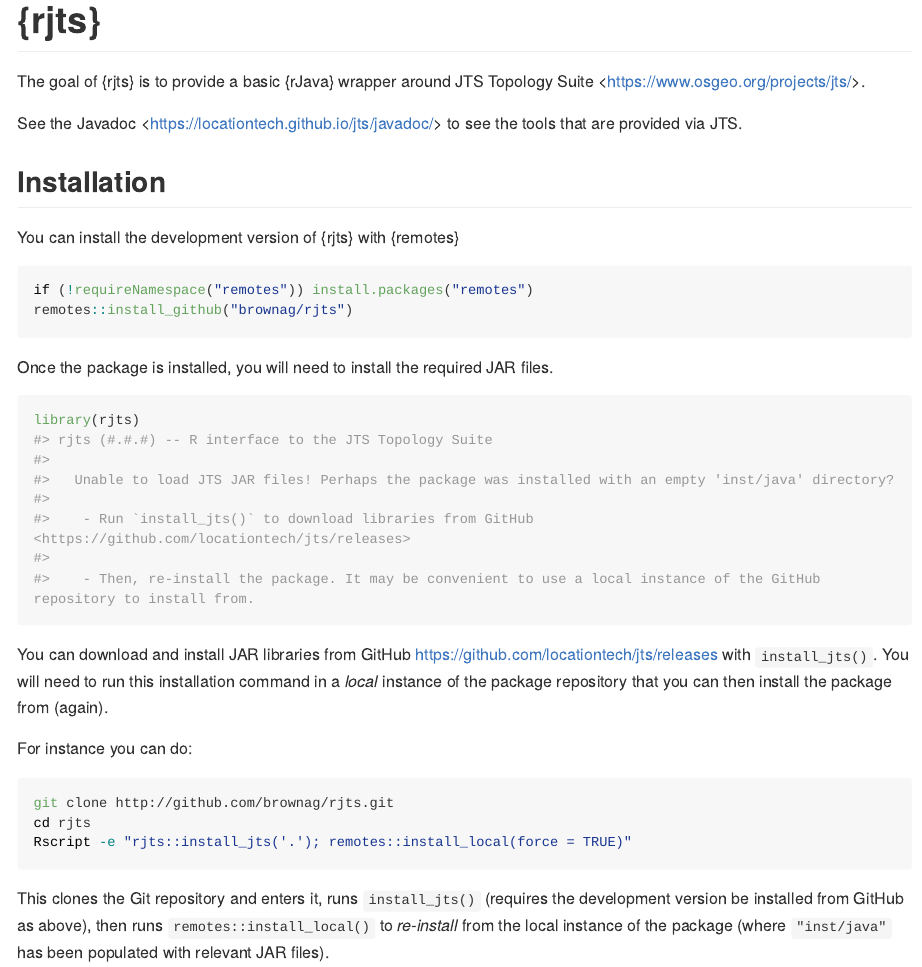
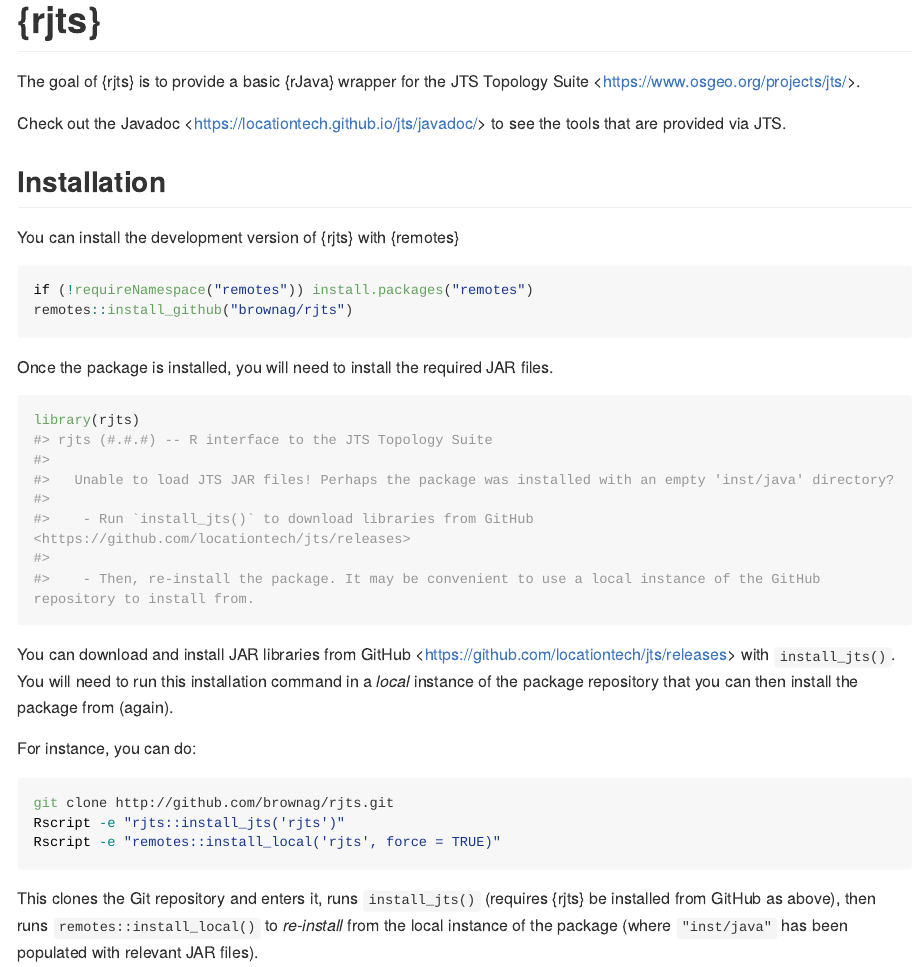
Before and after one commit to brownag/rjts, an R Markdown document (README.Rmd): the page in a window 1100 px wide, from its top. The pictures show the output file README.md that the author committed with the source, drawn offline in the style of GitHub; long lines of code are wrapped; badge pictures from the web are left out.

Commit message:
Update README

````diff
--- a/README.Rmd
+++ b/README.Rmd
@@ -22,9 +22,9 @@
 Manual](https://img.shields.io/badge/docs-HTML-informational)](https://humus.rocks/rjts/)
 <!-- badges: end -->
 
-The goal of {rjts} is to provide a basic {rJava} wrapper around JTS Topology Suite <<https://www.osgeo.org/projects/jts/>>.
+The goal of {rjts} is to provide a basic {rJava} wrapper for the JTS Topology Suite <<https://www.osgeo.org/projects/jts/>>.
 
-See the Javadoc <<https://locationtech.github.io/jts/javadoc/>> to see the tools that are provided via JTS.
+Check out the Javadoc <<https://locationtech.github.io/jts/javadoc/>> to see the tools that are provided via JTS.
 
 ## Installation
 
@@ -48,17 +48,17 @@
 #>    - Then, re-install the package. It may be convenient to use a local instance of the GitHub repository to install from.
 ```
 
-You can download and install JAR libraries from GitHub <https://github.com/locationtech/jts/releases> with `install_jts()`. You will need to run this installation command in a _local_ instance of the package repository that you can then install the package from (again).
+You can download and install JAR libraries from GitHub <<https://github.com/locationtech/jts/releases>> with `install_jts()`. You will need to run this installation command in a _local_ instance of the package repository that you can then install the package from (again).
 
-For instance you can do:
+For instance, you can do:
 
 ```sh
 git clone http://github.com/brownag/rjts.git
-cd rjts
-Rscript -e "rjts::install_jts('.'); remotes::install_local(force = TRUE)"
+Rscript -e "rjts::install_jts('rjts')"
+Rscript -e "remotes::install_local('rjts', force = TRUE)"
 ```
 
-This clones the Git repository and enters it, runs `install_jts()` (requires the development version be installed from GitHub as above), then runs `remotes::install_local()` to _re-install_ from the local instance of the package (where `"inst/java"` has been populated with relevant JAR files).
+This clones the Git repository and enters it, runs `install_jts()` (requires {rjts} be installed from GitHub as above), then runs `remotes::install_local()` to _re-install_ from the local instance of the package (where `"inst/java"` has been populated with relevant JAR files).
 
 ```r
 library(rjts)
````
Also changed, not shown: README.md.
